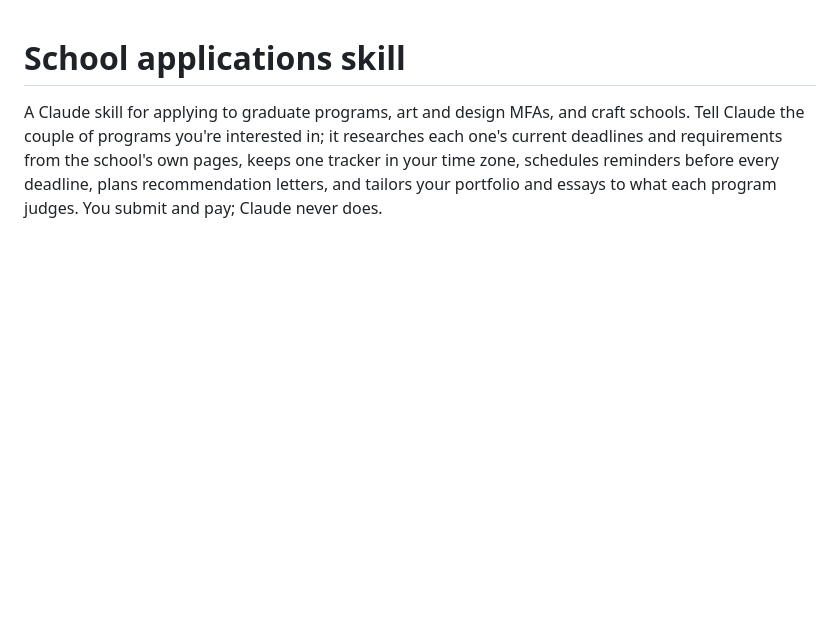
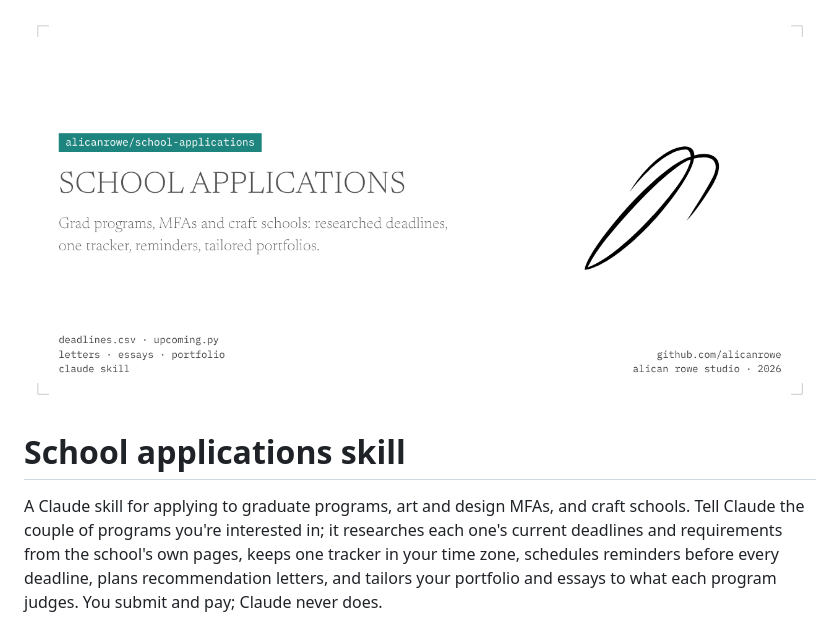
Before and after one commit to alicanrowe/school-applications, a Markdown page: README.md, the part around the change. Rendered like a GitHub page; pictures changed too: .github/banner.png (added); blank space fills up the shorter version.

Commit message:
Add brand banner to README
Co-Authored-By: Alican Rowe <357772129+alicanrowe@users.noreply.github.com>

```diff
--- a/README.md
+++ b/README.md
@@ -1,3 +1,5 @@
+![School applications: Grad programs, MFAs and craft schools: researched deadlines, one tracker, reminders, tailored portfolios.](.github/banner.png)
+
 # School applications skill
 
 A Claude skill for applying to graduate programs, art and design MFAs, and craft schools. Tell Claude the couple of programs you're interested in; it researches each one's current deadlines and requirements from the school's own pages, keeps one tracker in your time zone, schedules reminders before every deadline, plans recommendation letters, and tailors your portfolio and essays to what each program judges. You submit and pay; Claude never does.
```
